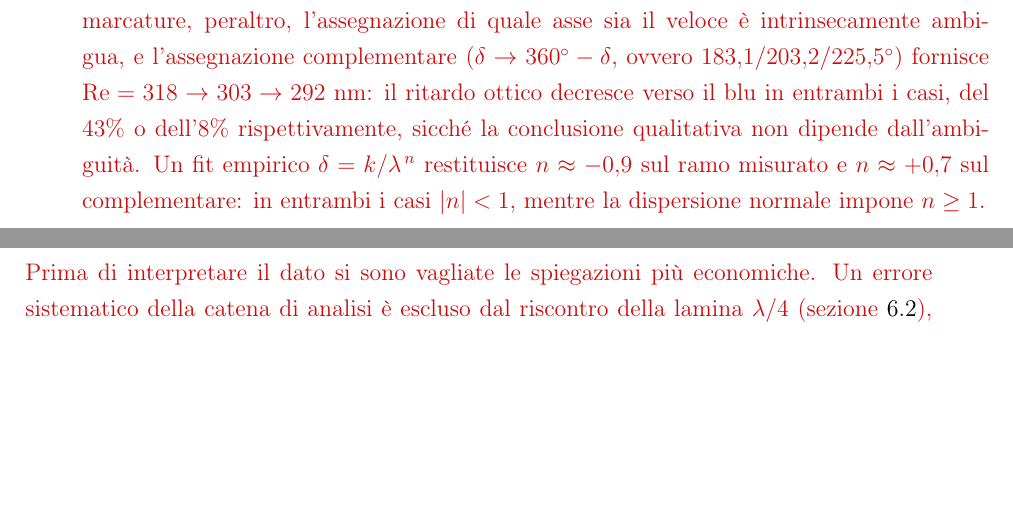
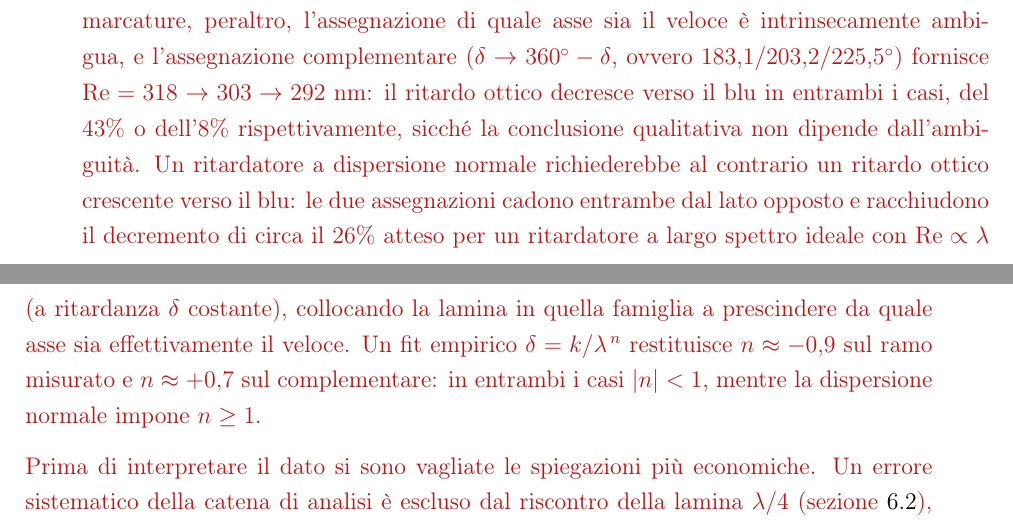
Before and after one commit to FilippoNarici/Tesi, a LaTeX thesis (Thesis.tex, which reads chapters/cap6_risultati.tex): two parts of pages 65 and 66 of 104, joined at a grey line, cut so that both start at the same text, the shorter picture padded with empty space. Compiled offline with pdfLaTeX.

Commit message:
[cap6]: verifica quantitativa reverse-dispersion: frase in subsec risultati_hw che i due rami dell'ambiguita asse (-8%/-43%) racchiudono il -26% ideale del ritardatore largo-spettro (Re prop lambda), mentre la dispersione normale crescerebbe -> famiglia cellophane/BDC provata indipendentemente dall'assegnazione degli assi
Co-Authored-By: Claude Fable 5 <noreply@anthropic.com>

```diff
--- a/chapters/cap6_risultati.tex
+++ b/chapters/cap6_risultati.tex
@@ -187,7 +187,7 @@ Per ottenere una stima quantitativa della ritardanza non condizionata da scelte
     \end{tabular}
 \end{table}
 
-I tre valori misurati decrescono in modo monotono dal rosso al blu ($176{,}9 \to 156{,}8 \to 134{,}5^\circ$), in direzione opposta alla previsione a dispersione normale, che cresce ($182{,}0 \to 212{,}6 \to 244{,}5^\circ$). Per un ritardatore attraversato una sola volta vale $\delta = 2\pi\,\Delta n(\lambda)\,d/\lambda$, e in regime di dispersione normale entrambi i fattori spingono $\delta$ verso l'alto alle lunghezze d'onda corte. Conviene riformulare il dato in termini di ritardo ottico $\mathrm{Re} = \delta\,\lambda/360^\circ = \Delta n\, d$, la grandezza propria del materiale, depurata dal fattore geometrico: la misura corrisponde a $\mathrm{Re} = 308 \to 233 \to 174$~nm dal rosso al blu. Su una lamina priva di marcature, peraltro, l'assegnazione di quale asse sia il veloce è intrinsecamente ambigua, e l'assegnazione complementare ($\delta \to 360^\circ - \delta$, ovvero $183{,}1/203{,}2/225{,}5^\circ$) fornisce $\mathrm{Re} = 318 \to 303 \to 292$~nm: il ritardo ottico decresce verso il blu in entrambi i casi, del $43\%$ o dell'$8\%$ rispettivamente, sicché la conclusione qualitativa non dipende dall'ambiguità. Un fit empirico $\delta = k/\lambda^{\,n}$ restituisce $n \approx -0{,}9$ sul ramo misurato e $n \approx +0{,}7$ sul complementare: in entrambi i casi $|n| < 1$, mentre la dispersione normale impone $n \geq 1$.
+I tre valori misurati decrescono in modo monotono dal rosso al blu ($176{,}9 \to 156{,}8 \to 134{,}5^\circ$), in direzione opposta alla previsione a dispersione normale, che cresce ($182{,}0 \to 212{,}6 \to 244{,}5^\circ$). Per un ritardatore attraversato una sola volta vale $\delta = 2\pi\,\Delta n(\lambda)\,d/\lambda$, e in regime di dispersione normale entrambi i fattori spingono $\delta$ verso l'alto alle lunghezze d'onda corte. Conviene riformulare il dato in termini di ritardo ottico $\mathrm{Re} = \delta\,\lambda/360^\circ = \Delta n\, d$, la grandezza propria del materiale, depurata dal fattore geometrico: la misura corrisponde a $\mathrm{Re} = 308 \to 233 \to 174$~nm dal rosso al blu. Su una lamina priva di marcature, peraltro, l'assegnazione di quale asse sia il veloce è intrinsecamente ambigua, e l'assegnazione complementare ($\delta \to 360^\circ - \delta$, ovvero $183{,}1/203{,}2/225{,}5^\circ$) fornisce $\mathrm{Re} = 318 \to 303 \to 292$~nm: il ritardo ottico decresce verso il blu in entrambi i casi, del $43\%$ o dell'$8\%$ rispettivamente, sicché la conclusione qualitativa non dipende dall'ambiguità. Un ritardatore a dispersione normale richiederebbe al contrario un ritardo ottico crescente verso il blu: le due assegnazioni cadono entrambe dal lato opposto e racchiudono il decremento di circa il $26\%$ atteso per un ritardatore a largo spettro ideale con $\mathrm{Re} \propto \lambda$ (a ritardanza $\delta$ costante), collocando la lamina in quella famiglia a prescindere da quale asse sia effettivamente il veloce. Un fit empirico $\delta = k/\lambda^{\,n}$ restituisce $n \approx -0{,}9$ sul ramo misurato e $n \approx +0{,}7$ sul complementare: in entrambi i casi $|n| < 1$, mentre la dispersione normale impone $n \geq 1$.
 
 Prima di interpretare il dato si sono vagliate le spiegazioni più economiche. Un errore sistematico della catena di analisi è escluso dal riscontro della lamina $\lambda/4$ (\cref{sec:calibrazione_s3}), che con lo stesso modello di Stokes, la stessa correzione cromatica di $S_3$ e le stesse lunghezze d'onda effettive cresce verso il blu come atteso. Un'inversione prodotta da assi veloce e lento scambiati è già contenuta nell'ambiguità di assegnazione discussa sopra e non cambia il verso del ritardo ottico; il modulo della componente circolare normalizzata fornisce in ogni caso un controllo indipendente da qualunque convenzione di segno: $|s_3|$ misurato nel disco vale $0{,}05/0{,}31/0{,}53$ sui tre canali, in accordo entro $0{,}02$ con il modello $p \sin 2\theta\, |\sin\delta|$ valutato sui valori misurati, mentre la dispersione normale ($\delta = 213/246^\circ$ a G/B) predirebbe $0{,}44/0{,}70$, incompatibile. Una depolarizzazione differenziale del campione è infine esclusa dal grado di polarizzazione, identico fra le due lamine a ciascun canale.
 
```
Also changed, not shown: TODO.md (+1 -0 lines).
